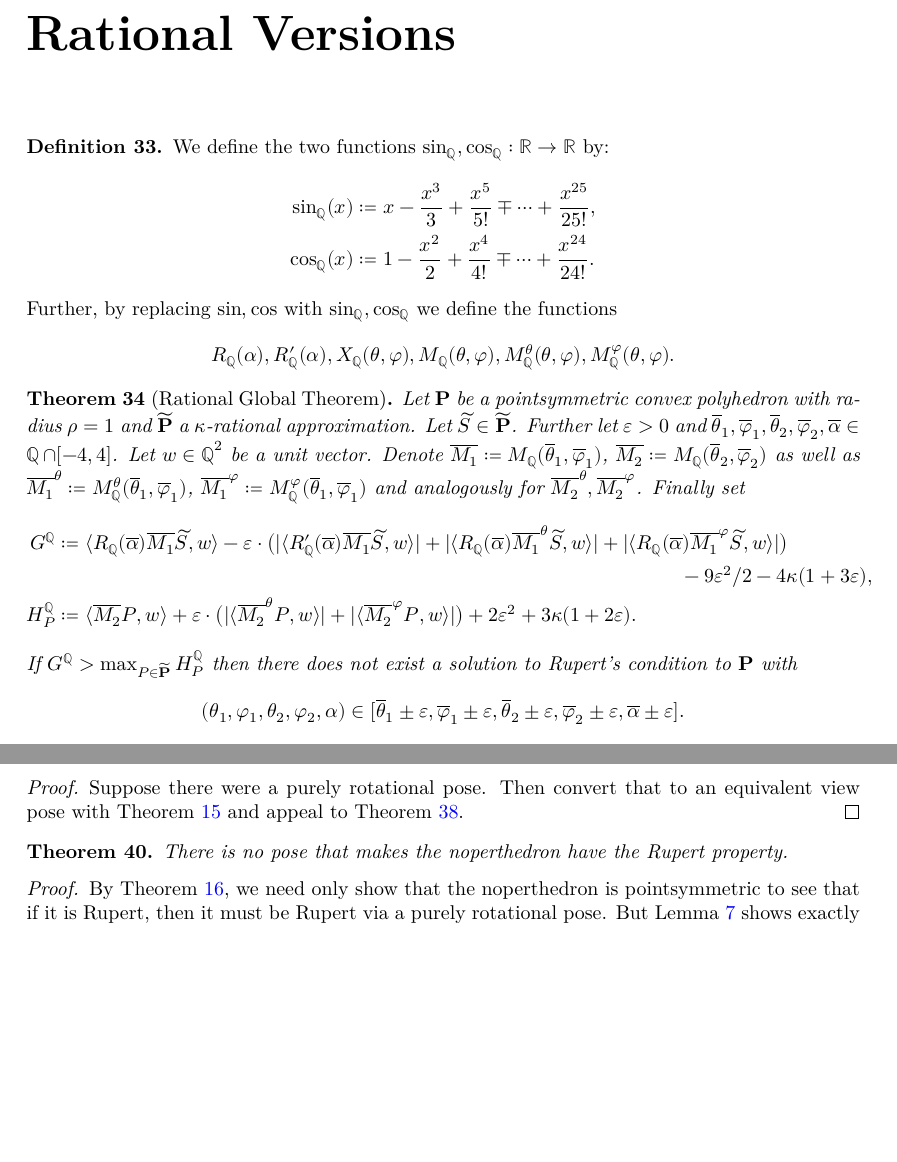
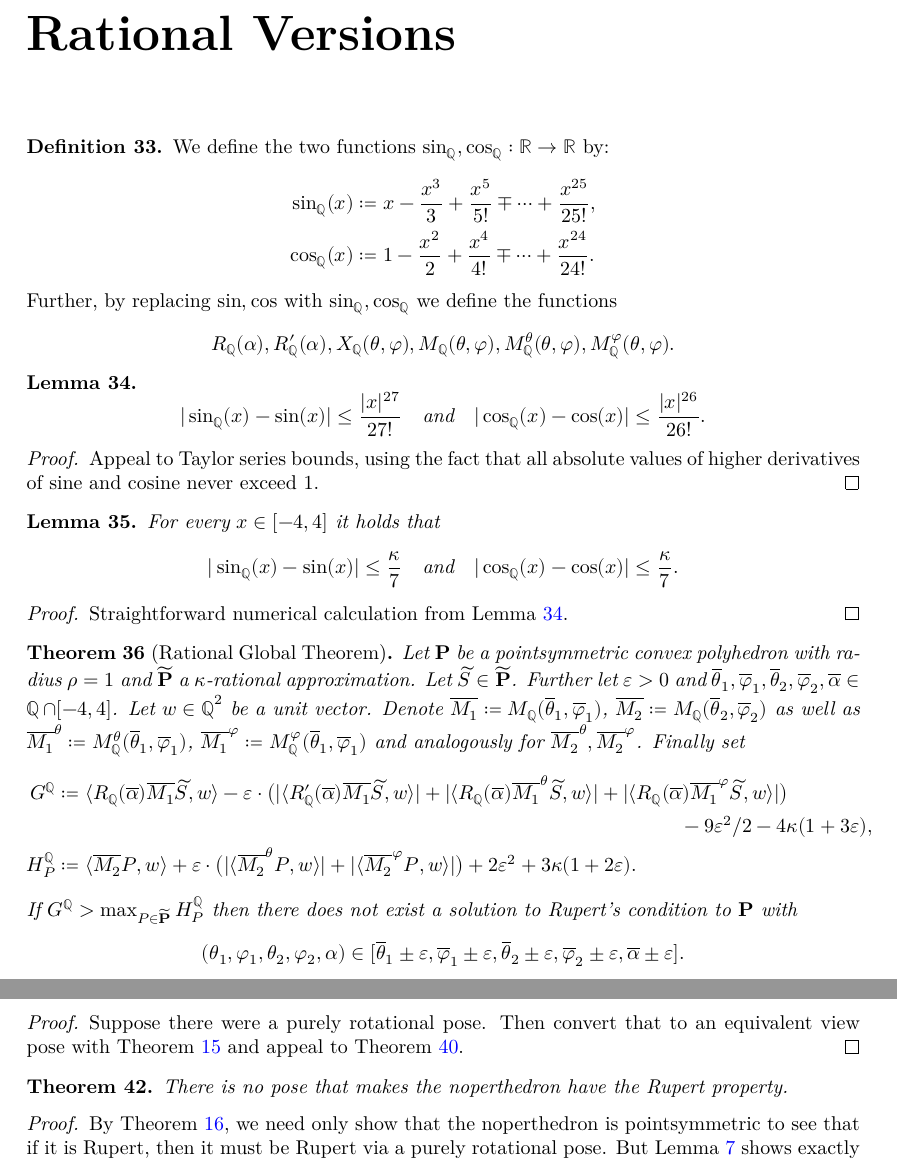
Before and after one commit to tom7/noperts, a LaTeX document (proof/blueprint/src/print.tex, which reads proof/blueprint/src/chapters/rational.tex): two parts of pages 12 and 14 of 16, joined at a grey line, cut so that both start at the same text, the shorter picture padded with empty space. Compiled offline with XeLaTeX.

Commit message:
More blueprint for rational approx

```diff
--- a/proof/blueprint/src/chapters/rational.tex
+++ b/proof/blueprint/src/chapters/rational.tex
@@ -2,7 +2,7 @@
 
 \begin{definition}
 \leanok
-\lean{sinℚ,cosℚ}
+\lean{RationalApprox.sinℚ,RationalApprox.cosℚ}
     We define the two functions $\ssin, \scos: \R \to \R$ by:
     \begin{align*}
     \ssin(x) & \coloneqq x-\frac{x^3}{3}+\frac{x^5}{5!}\mp \dots +\frac{x^{25}}{25!},\\
@@ -13,6 +13,33 @@
     R_{\Q}(\alpha), R'_{\Q}(\alpha), X_{\Q}(\theta, \phi), M_{\Q}(\theta, \phi), M_{\Q}^{\theta}(\theta,\varphi),M_{\Q}^{\phi}(\theta,\varphi).
 \]
 \end{definition}
+
+\begin{lemma} \label{lem:sin27cos26}
+\leanok
+\lean{RationalApprox.sinℚ_approx,RationalApprox.cosℚ_approx}
+    \[
+        |\ssin(x)-\sin(x)|\leq \frac{|x|^{27}}{27!} \quad \text{and} \quad
+    |\scos(x)-\cos(x)|\leq \frac{|x|^{26}}{26!}.
+    \]
+\end{lemma}
+\begin{proof}
+Appeal to Taylor series bounds, using the fact that all absolute values of
+higher derivatives of sine and cosine never exceed 1.
+\end{proof}
+
+\begin{lemma} \label{lem:kappa7}
+\leanok
+\lean{RationalApprox.sinℚ_approx',RationalApprox.cosℚ_approx'}
+    For every $x\in [-4,4]$ it holds that
+    \[
+    |\ssin(x)-\sin(x)| \leq \frac{\kappa}{7} \quad \text{and} \quad |\scos(x)-\cos(x)|\leq \frac{\kappa}{7}.
+    \]
+\end{lemma}
+\begin{proof}
+\uses{lem:sin27cos26}
+Straightforward numerical calculation from Lemma~\ref{lem:sin27cos26}.
+\end{proof}
+
 
 \begin{theorem}[Rational Global Theorem] \label{thm:global_rational}
     Let $\PPP$ be a pointsymmetric convex polyhedron with radius $\rho =1$ and $\widetilde{\PPP}$ a $\kappa$-rational approximation. Let $\widetilde{S} \in \widetilde{\PPP}$. Further let $\epsilon>0$ and $\thetab_1,\phib_1,\thetab_2,\phib_2,\alphab \in \Q \cap [-4,4]$.
--- a/proof/blueprint/src/print.tex
+++ b/proof/blueprint/src/print.tex
@@ -20,6 +20,7 @@
 \usepackage[unicode,colorlinks=true,linkcolor=blue,urlcolor=magenta, citecolor=blue]{hyperref}
 
 \usepackage[warnings-off={mathtools-colon,mathtools-overbracket}]{unicode-math}
+\usepackage[capitalise]{cleveref}
 
 \input{macros/common}
 \input{macros/print}
```
Also changed, not shown: proof/blueprint/src/web.tex (+1 -0 lines).
